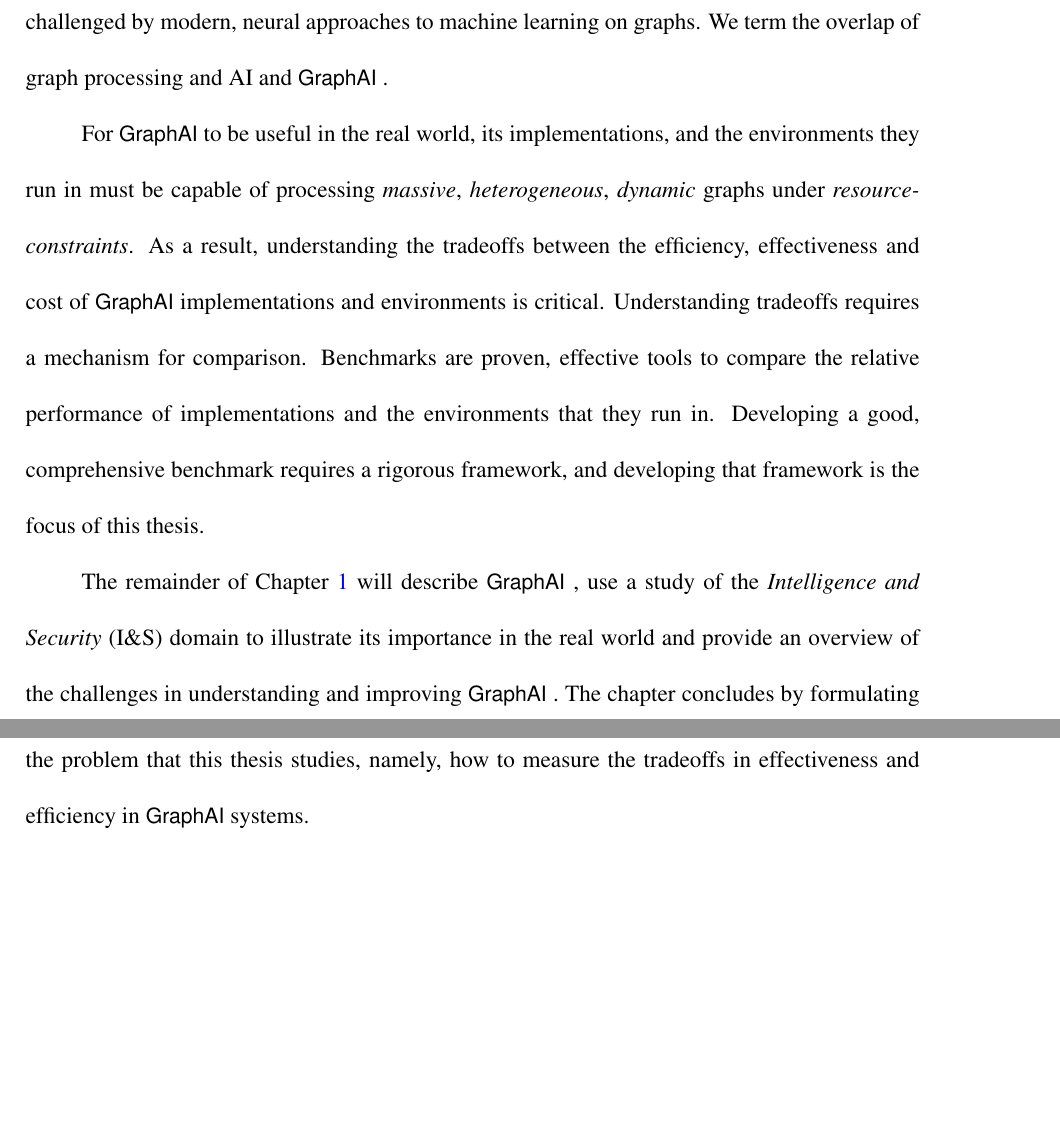
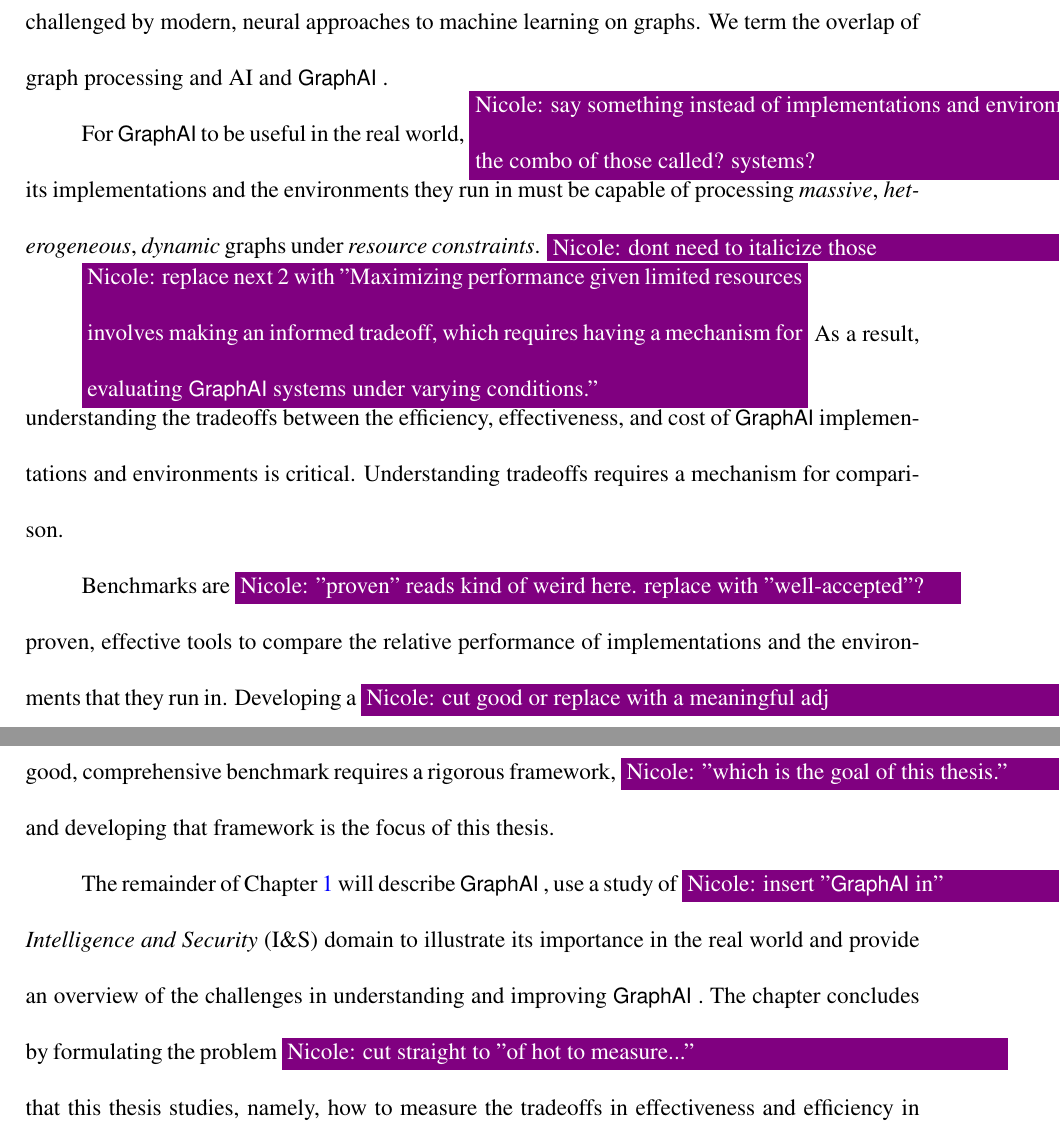
Before and after one commit to osullik/umd_thesis, a LaTeX thesis (dissertation/thesis.tex, which reads dissertation/Sections/10_Introduction.tex): two parts of pages 13 and 14 of 100 before the commit and two parts of pages 13 and 14 of 101 after it, joined at a grey line, cut so that both start at the same text, the shorter picture padded with empty space. Compiled offline with pdfLaTeX.

Commit message:
added nicole comments to intro 10

```diff
--- a/dissertation/Sections/10_Introduction.tex
+++ b/dissertation/Sections/10_Introduction.tex
@@ -7,15 +7,19 @@ Recent years have seen a `Cambrian explosion' of artificial intelligence (AI) ap
 Tasks that have traditionally been in the domain of graph processing are being challenged by modern, neural approaches to machine learning on graphs.
 We term the overlap of graph processing and AI and \gai.
 
-For \gai to be useful in the real world, its implementations, and the environments they run in must be capable of processing \textit{massive}, \textit{heterogeneous}, \textit{dynamic} graphs under \textit{resource-constraints}.
-As a result, understanding the tradeoffs between the efficiency, effectiveness and cost of \gai implementations and environments is critical.
+For \gai to be useful in the real world, \nrscomment{say something instead of implementations and environments. what is the combo of those called? systems?} its implementations and the environments they run in must be capable of processing \textit{massive}, \textit{heterogeneous}, \textit{dynamic} graphs under \textit{resource constraints}. \nrscomment{dont need to italicize those}
+
+\nrscomment{replace next 2 with "Maximizing performance given limited resources involves making an informed tradeoff, which requires having a mechanism for evaluating \gai systems under varying conditions."}
+As a result, understanding the tradeoffs between the efficiency, effectiveness, and cost of \gai implementations and environments is critical.
 Understanding tradeoffs requires a mechanism for comparison.
-Benchmarks are proven, effective tools to compare the relative performance of implementations and the environments that they run in.
-Developing a good, comprehensive benchmark requires a rigorous framework, and developing that framework is the focus of this thesis.
+
+
+Benchmarks are \nrscomment{"proven" reads kind of weird here. replace with "well-accepted"?} proven, effective tools to compare the relative performance of implementations and the environments that they run in.
+Developing a \nrscomment{cut good or replace with a meaningful adj} good, comprehensive benchmark requires a rigorous framework, \nrscomment{"which is the goal of this thesis."} and developing that framework is the focus of this thesis.
 % \nrscomment{the thesis is about benchmarking-- you have to mention benchmarking in this intro to the intro. this is roughly the place to do it}
 
-The remainder of Chapter~\ref{chapter:10-Introduction} will describe \gai, use a study of the \textit{Intelligence and Security} (I\&S) domain to illustrate its importance in the real world and provide an overview of the challenges in understanding and improving \gai.
-The chapter concludes by formulating the problem that this thesis studies, namely, how to measure the tradeoffs in effectiveness and efficiency in \gai systems.
+The remainder of Chapter~\ref{chapter:10-Introduction} will describe \gai, use a study of \nrscomment{insert "\gai in"}the \textit{Intelligence and Security} (I\&S) domain to illustrate its importance in the real world and provide an overview of the challenges in understanding and improving \gai.
+The chapter concludes by formulating the problem \nrscomment{cut straight to "of hot to measure..."} that this thesis studies, namely, how to measure the tradeoffs in effectiveness and efficiency in \gai systems.
 
 %\include{11_Intelligence_Security_Context}
 \include{11_Graph_Based_Ai}
```
Also changed, not shown: dissertation/Sections/10_Introduction.tex (2 more changed lines).
